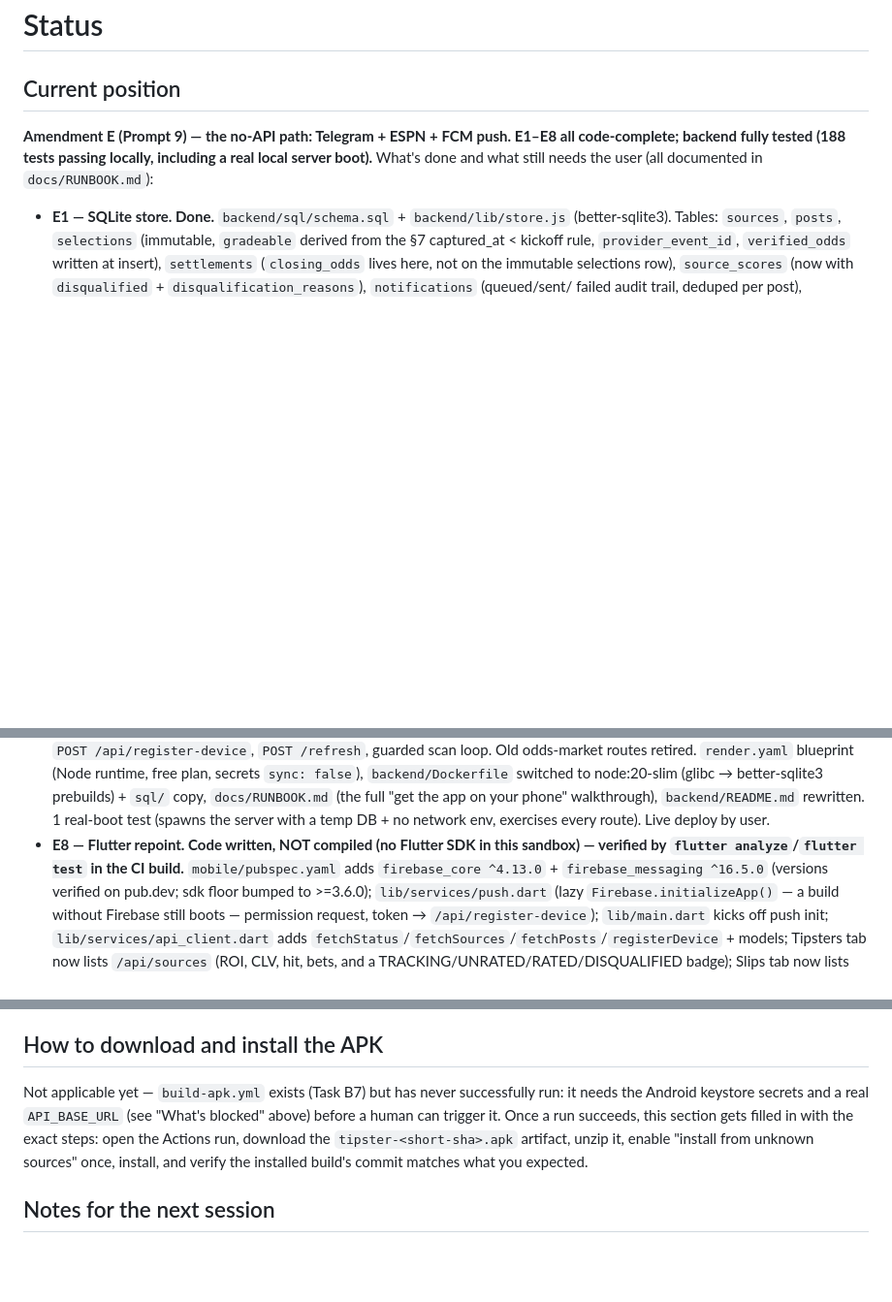
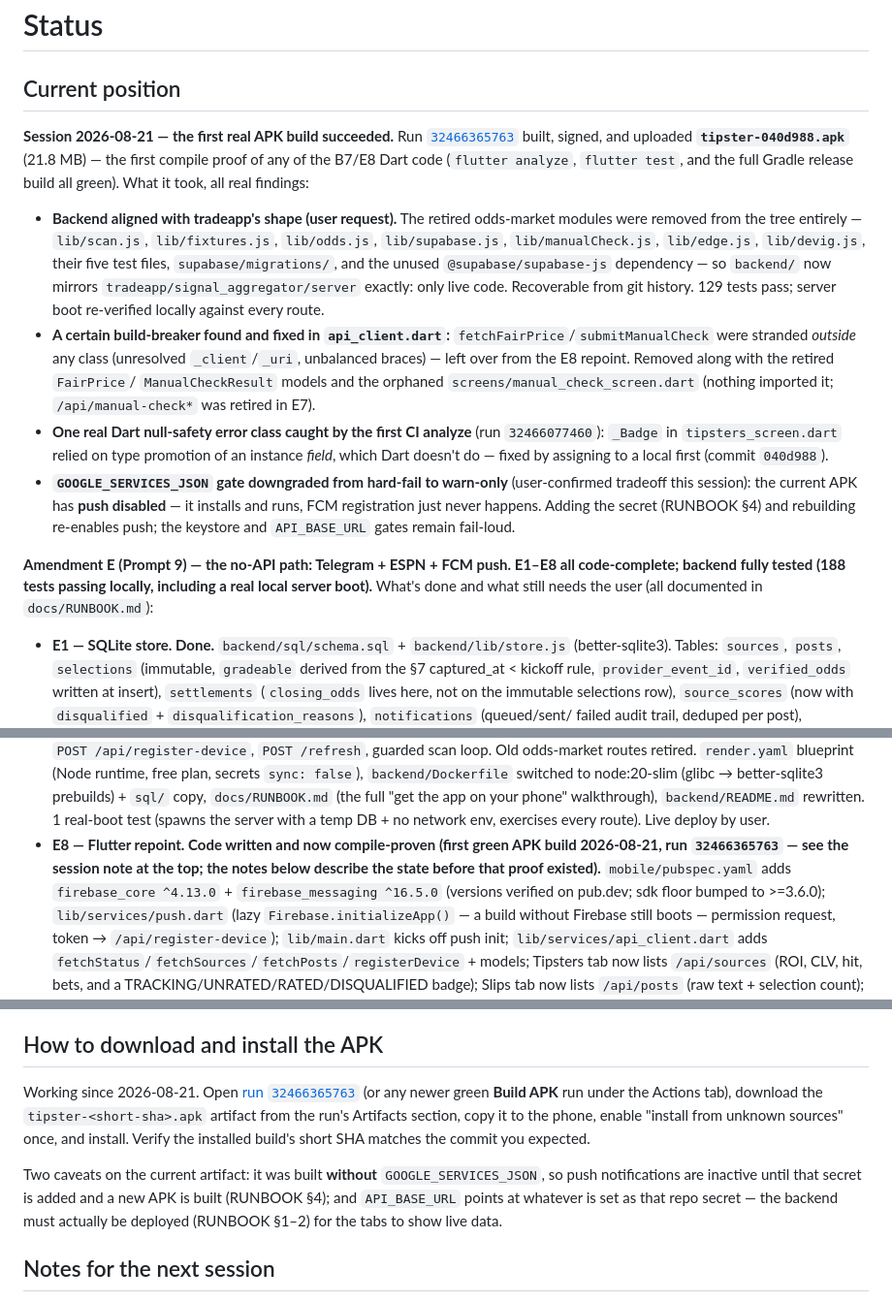
Before and after one commit to lumeierecollection-blip/app, a Markdown page: docs/STATUS.md, 3 parts joined by grey strips. Shown at 97% size. Drawn GitHub-style; blank space fills up the shorter version.

Commit message:
docs: record first successful APK build + backend/tradeapp alignment

```diff
--- a/docs/STATUS.md
+++ b/docs/STATUS.md
@@ -1,6 +1,38 @@
 # Status
 
 ## Current position
+
+**Session 2026-08-21 — the first real APK build succeeded.** Run
+[`32466365763`](https://github.com/lumeierecollection-blip/app/actions/runs/32466365763)
+built, signed, and uploaded **`tipster-040d988.apk`** (21.8 MB) — the first
+compile proof of any of the B7/E8 Dart code (`flutter analyze`, `flutter
+test`, and the full Gradle release build all green). What it took, all real
+findings:
+
+- **Backend aligned with tradeapp's shape (user request).** The retired
+  odds-market modules were removed from the tree entirely — `lib/scan.js`,
+  `lib/fixtures.js`, `lib/odds.js`, `lib/supabase.js`, `lib/manualCheck.js`,
+  `lib/edge.js`, `lib/devig.js`, their five test files,
+  `supabase/migrations/`, and the unused `@supabase/supabase-js`
+  dependency — so `backend/` now mirrors `tradeapp/signal_aggregator/server`
+  exactly: only live code. Recoverable from git history. 129 tests pass;
+  server boot re-verified locally against every route.
+- **A certain build-breaker found and fixed in `api_client.dart`:**
+  `fetchFairPrice`/`submitManualCheck` were stranded *outside* any class
+  (unresolved `_client`/`_uri`, unbalanced braces) — left over from the E8
+  repoint. Removed along with the retired `FairPrice`/
+  `ManualCheckResult` models and the orphaned
+  `screens/manual_check_screen.dart` (nothing imported it; `/api/manual-check*`
+  was retired in E7).
+- **One real Dart null-safety error class caught by the first CI analyze**
+  (run `32466077460`): `_Badge` in `tipsters_screen.dart` relied on type
+  promotion of an instance *field*, which Dart doesn't do — fixed by
+  assigning to a local first (commit `040d988`).
+- **`GOOGLE_SERVICES_JSON` gate downgraded from hard-fail to warn-only**
+  (user-confirmed tradeoff this session): the current APK has **push
+  disabled** — it installs and runs, FCM registration just never happens.
+  Adding the secret (RUNBOOK §4) and rebuilding re-enables push; the
+  keystore and `API_BASE_URL` gates remain fail-loud.
 
 **Amendment E (Prompt 9) — the no-API path: Telegram + ESPN + FCM push.
 E1–E8 all code-complete; backend fully tested (188 tests passing locally,
@@ -61,8 +93,9 @@ user (all documented in `docs/RUNBOOK.md`):
   `docs/RUNBOOK.md` (the full "get the app on your phone" walkthrough),
   `backend/README.md` rewritten. 1 real-boot test (spawns the server with a
   temp DB + no network env, exercises every route). Live deploy by user.
-- **E8 — Flutter repoint. Code written, NOT compiled (no Flutter SDK in this
-  sandbox) — verified by `flutter analyze`/`flutter test` in the CI build.**
+- **E8 — Flutter repoint. Code written and now compile-proven (first green
+  APK build 2026-08-21, run `32466365763` — see the session note at the
+  top; the notes below describe the state before that proof existed).**
   `mobile/pubspec.yaml` adds `firebase_core ^4.13.0` + `firebase_messaging
   ^16.5.0` (versions verified on pub.dev; sdk floor bumped to >=3.6.0);
   `lib/services/push.dart` (lazy `Firebase.initializeApp()` — a build without
@@ -590,13 +623,18 @@ recoverable from git history, not actually lost — and rebuilt fresh.
 
 ## How to download and install the APK
 
-Not applicable yet — `build-apk.yml` exists (Task B7) but has never
-successfully run: it needs the Android keystore secrets and a real
-`API_BASE_URL` (see "What's blocked" above) before a human can trigger
-it. Once a run succeeds, this section gets filled in with the exact
-steps: open the Actions run, download the `tipster-<short-sha>.apk`
-artifact, unzip it, enable "install from unknown sources" once, install,
-and verify the installed build's commit matches what you expected.
+Working since 2026-08-21. Open
+[run `32466365763`](https://github.com/lumeierecollection-blip/app/actions/runs/32466365763)
+(or any newer green **Build APK** run under the Actions tab), download the
+`tipster-<short-sha>.apk` artifact from the run's Artifacts section, copy it
+to the phone, enable "install from unknown sources" once, and install.
+Verify the installed build's short SHA matches the commit you expected.
+
+Two caveats on the current artifact: it was built **without**
+`GOOGLE_SERVICES_JSON`, so push notifications are inactive until that secret
+is added and a new APK is built (RUNBOOK §4); and `API_BASE_URL` points at
+whatever is set as that repo secret — the backend must actually be deployed
+(RUNBOOK §1–2) for the tabs to show live data.
 
 ## Notes for the next session
 
```
